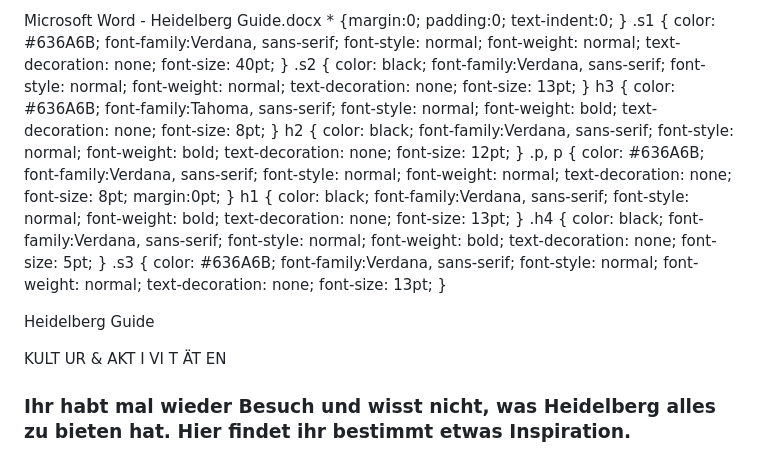
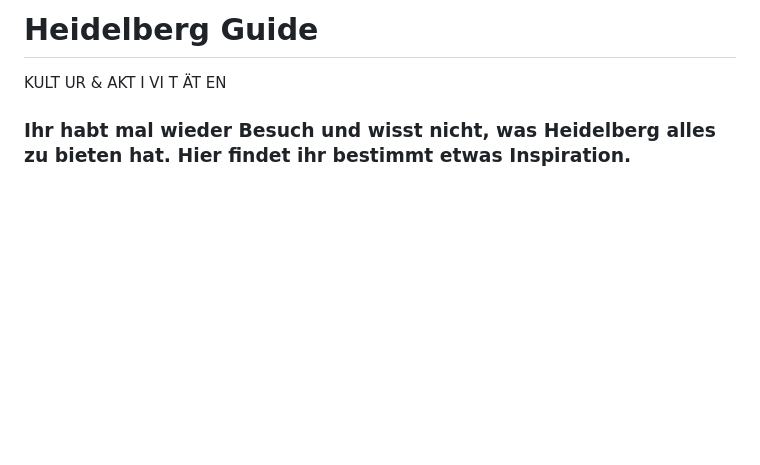
Before and after one commit to MariusMathies/mariusmathies.github.io, a Markdown page: README.md, the part around the change. Drawn GitHub-style; blank space fills up the shorter version.

```diff
--- a/README.md
+++ b/README.md
@@ -1,6 +1,4 @@
-Microsoft Word - Heidelberg Guide.docx \* {margin:0; padding:0; text-indent:0; } .s1 { color: #636A6B; font-family:Verdana, sans-serif; font-style: normal; font-weight: normal; text-decoration: none; font-size: 40pt; } .s2 { color: black; font-family:Verdana, sans-serif; font-style: normal; font-weight: normal; text-decoration: none; font-size: 13pt; } h3 { color: #636A6B; font-family:Tahoma, sans-serif; font-style: normal; font-weight: bold; text-decoration: none; font-size: 8pt; } h2 { color: black; font-family:Verdana, sans-serif; font-style: normal; font-weight: bold; text-decoration: none; font-size: 12pt; } .p, p { color: #636A6B; font-family:Verdana, sans-serif; font-style: normal; font-weight: normal; text-decoration: none; font-size: 8pt; margin:0pt; } h1 { color: black; font-family:Verdana, sans-serif; font-style: normal; font-weight: bold; text-decoration: none; font-size: 13pt; } .h4 { color: black; font-family:Verdana, sans-serif; font-style: normal; font-weight: bold; text-decoration: none; font-size: 5pt; } .s3 { color: #636A6B; font-family:Verdana, sans-serif; font-style: normal; font-weight: normal; text-decoration: none; font-size: 13pt; }
-
-Heidelberg Guide
+# Heidelberg Guide
 
 
 
```
